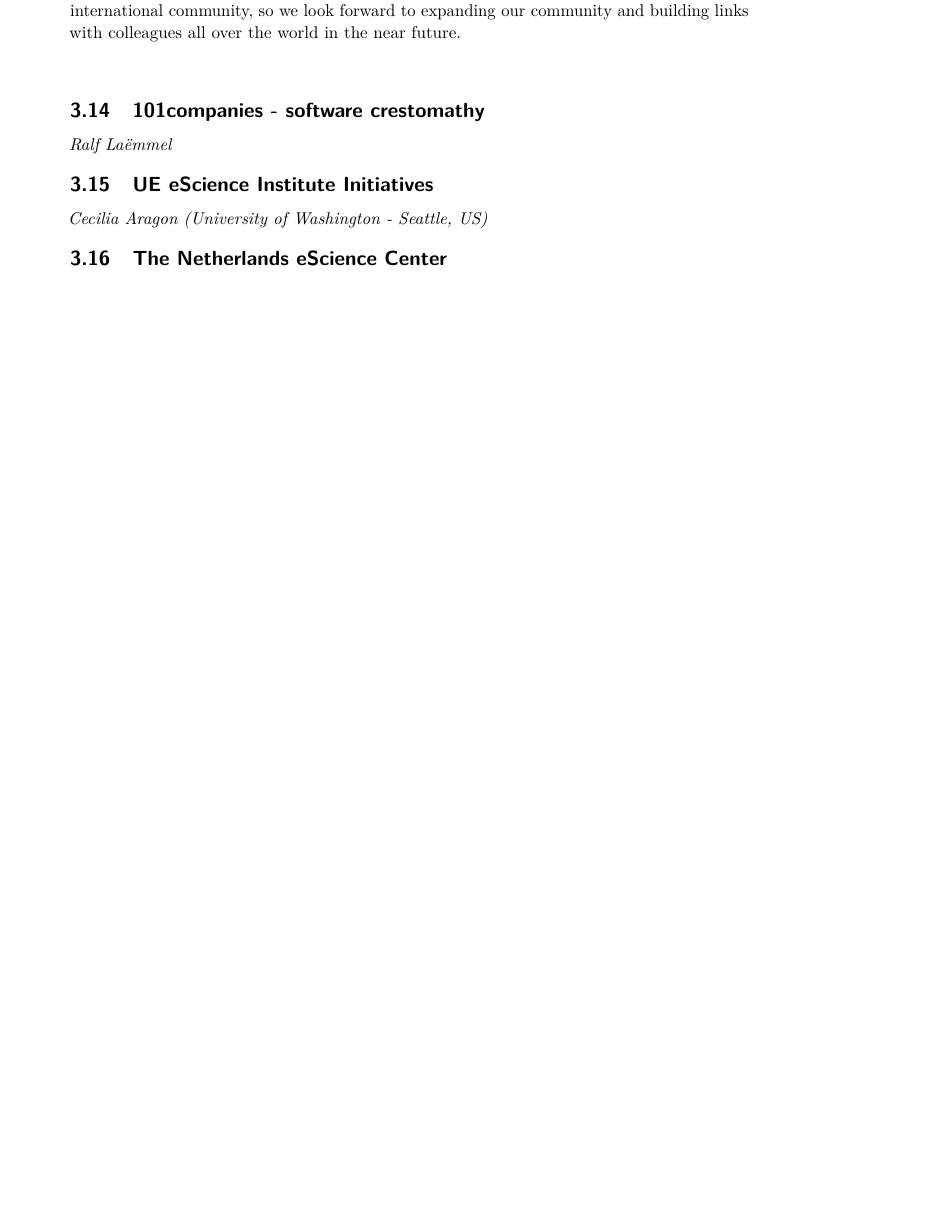
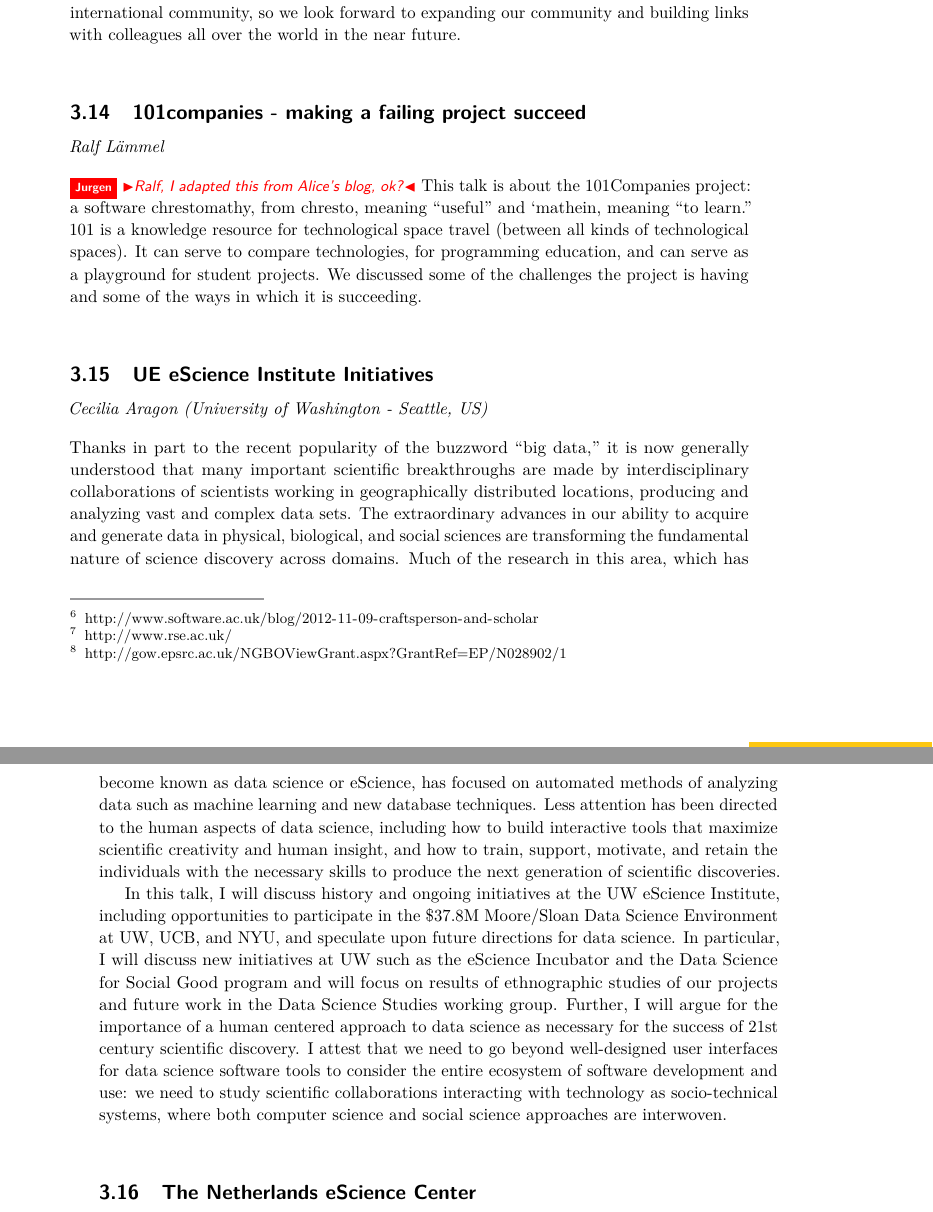
Before and after one commit to DagstuhlEAS/draft-report, a LaTeX document (report.tex): part of page 11 of 15 before the commit and two parts of pages 11 and 12 of 15 after it, the two joined at a grey line, cut so that both start at the same text, the shorter picture padded with empty space. Compiled offline with pdfLaTeX.

Commit message:
working on it

```diff
--- a/report.tex
+++ b/report.tex
@@ -255,13 +259,17 @@ Since 2012 the RSE job role has gained traction in a number of institutions and
 
 This year we are holding the first RSE Conference in Manchester, UK. It will be the first conference to focus exclusively on the issues that affect people who write and use software in research and will include both presented talks and workshops where new tools and techniques will be taught. The conference is oversubscribed and has attracted much interest from the international community, so we look forward to expanding our community and building links with colleagues all over the world in the near future.
 
-\abstracttitle{101companies - software crestomathy}
-\abstractauthor[]{Ralf La\"emmel}
+\abstracttitle{101companies - making a failing project succeed}
+\abstractauthor[]{Ralf L\"ammel}
 
-
+\jv{Ralf, I adapted this from Alice's blog, ok?} This talk is about the 101Companies project: a software chrestomathy, from chresto, meaning ``useful'' and `mathein, meaning ``to learn.'' 101 is a knowledge resource for technological space travel (between all kinds of technological spaces). It can serve to compare technologies, for programming education, and can serve as a playground for student projects. We discussed some of the challenges the project is having and some of the ways in which it is succeeding.
 
 \abstracttitle{UE eScience Institute Initiatives}
 \abstractauthor[]{Cecilia Aragon (University of Washington - Seattle, US)}
+
+Thanks in part to the recent popularity of the buzzword ``big data,'' it is now generally understood that many important scientific breakthroughs are made by interdisciplinary collaborations of scientists working in geographically distributed locations, producing and analyzing vast and complex data sets. The extraordinary advances in our ability to acquire and generate data in physical, biological, and social sciences are transforming the fundamental nature of science discovery across domains. Much of the research in this area, which has become known as data science or eScience, has focused on automated methods of analyzing data such as machine learning and new database techniques. Less attention has been directed to the human aspects of data science, including how to build interactive tools that maximize scientific creativity and human insight, and how to train, support, motivate, and retain the individuals with the necessary skills to produce the next generation of scientific discoveries.
+
+In this talk, I will discuss history and ongoing initiatives at the UW eScience Institute, including opportunities to participate in the \$37.8M Moore/Sloan Data Science Environment at UW, UCB, and NYU, and speculate upon future directions for data science. In particular, I will discuss new initiatives at UW such as the eScience Incubator and the Data Science for Social Good program and will focus on results of ethnographic studies of our projects and future work in the Data Science Studies working group. Further, I will argue for the importance of a human centered approach to data science as necessary for the success of 21st century scientific discovery. I attest that we need to go beyond well-designed user interfaces for data science software tools to consider the entire ecosystem of software development and use: we need to study scientific collaborations interacting with technology as socio-technical systems, where both computer science and social science approaches are interwoven.
 
 \abstracttitle{The Netherlands eScience Center}
 \abstractauthor[Rob van Nieuwpoort]{Rob van Nieuwpoort (The Netherlands eScience Center (NLeSC), NL)}
```
Also changed, not shown: report.tex (8 more changed lines).
